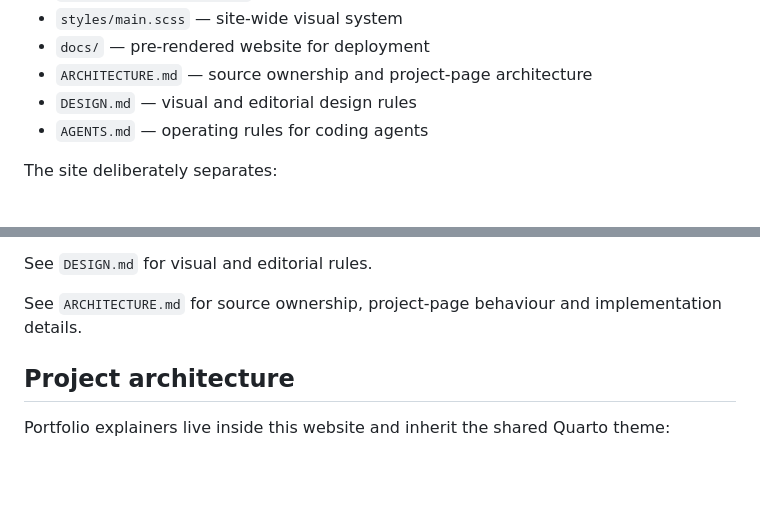
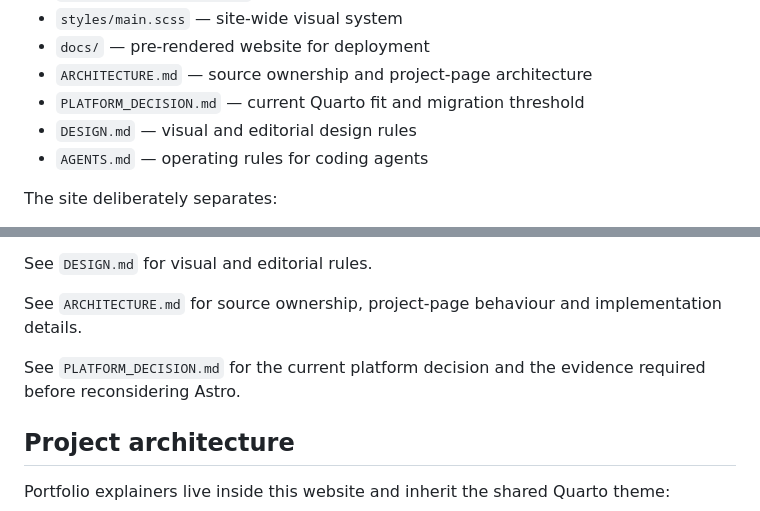
Before and after one commit to sfanzon/Quarto-Website-git, a Markdown page: README.md, 2 parts joined by grey strips. Drawn GitHub-style; blank space fills up the shorter version.

Commit message:
docs: record the platform decision and migration threshold

```diff
--- a/README.md
+++ b/README.md
@@ -28,6 +28,7 @@ It combines mathematical depth with inspectable modelling, algorithms, scientifi
 - `styles/main.scss` — site-wide visual system
 - `docs/` — pre-rendered website for deployment
 - `ARCHITECTURE.md` — source ownership and project-page architecture
+- `PLATFORM_DECISION.md` — current Quarto fit and migration threshold
 - `DESIGN.md` — visual and editorial design rules
 - `AGENTS.md` — operating rules for coding agents
 
@@ -166,6 +167,9 @@ See `DESIGN.md` for visual and editorial rules.
 
 See `ARCHITECTURE.md` for source ownership, project-page behaviour and implementation details.
 
+See `PLATFORM_DECISION.md` for the current platform decision and the evidence
+required before reconsidering Astro.
+
 ## Project architecture
 
 Portfolio explainers live inside this website and inherit the shared Quarto theme:
```
Also changed, not shown: PLATFORM_DECISION.md (added, +57 -0 lines), SOURCE_MAP.md (+3 -0 lines).
